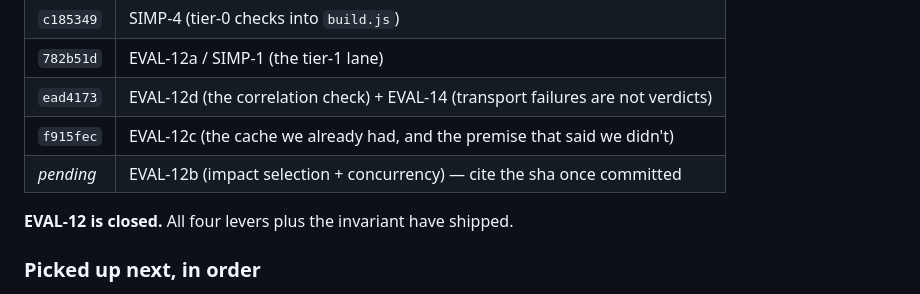
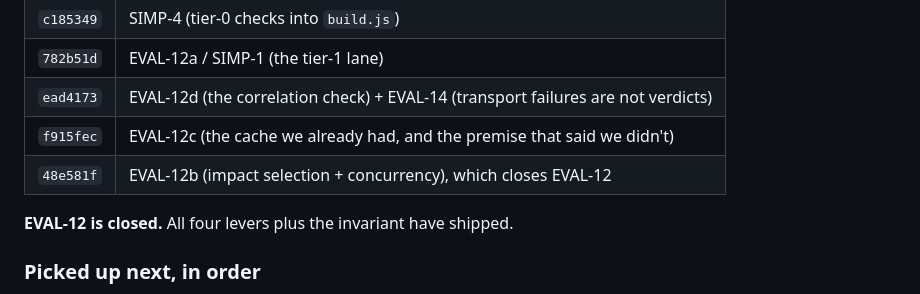
Before and after one commit to wwasilak/malloy-context-layer, a Markdown page: ROADMAP.md, the part around the change. Rendered like a GitHub page.

Commit message:
ROADMAP: cite EVAL-12b's actual sha
Co-Authored-By: Claude Opus 5 <noreply@anthropic.com>

```diff
--- a/ROADMAP.md
+++ b/ROADMAP.md
@@ -33,7 +33,7 @@ merged as `838de26`.
 | `782b51d` | EVAL-12a / SIMP-1 (the tier-1 lane) |
 | `ead4173` | EVAL-12d (the correlation check) + EVAL-14 (transport failures are not verdicts) |
 | `f915fec` | EVAL-12c (the cache we already had, and the premise that said we didn't) |
-| *pending* | EVAL-12b (impact selection + concurrency) — cite the sha once committed |
+| `48e581f` | EVAL-12b (impact selection + concurrency), which closes EVAL-12 |
 
 **EVAL-12 is closed.** All four levers plus the invariant have shipped.
 
```
